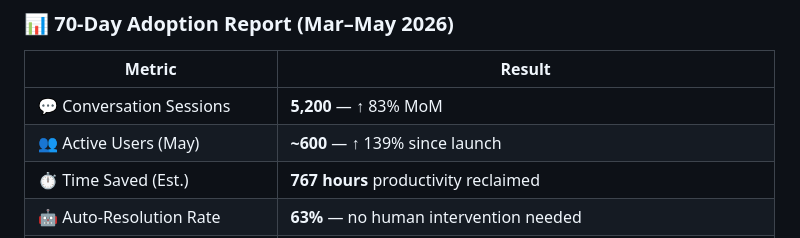
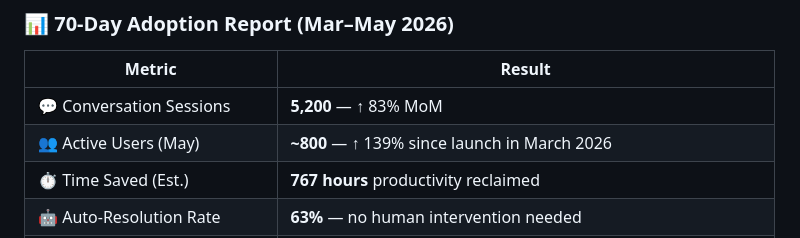
Before and after one commit to mayapath/mayankpathak, a Markdown page: README.md, the part around the change. Drawn GitHub-style.

```diff
--- a/README.md
+++ b/README.md
@@ -33,7 +33,7 @@ EDISENSE is the AI platform I designed and deployed from the ground up — an al
 |Metric                    |Result                                                               |
 |--------------------------|---------------------------------------------------------------------|
 |💬 Conversation Sessions   |**5,200** — ↑ 83% MoM                                                |
-|👥 Active Users (May)      |**~600** — ↑ 139% since launch                                       |
+|👥 Active Users (May)      |**~800** — ↑ 139% since launch in March 2026                                       |
 |⏱️ Time Saved (Est.)       |**767 hours** productivity reclaimed                                 |
 |🤖 Auto-Resolution Rate    |**63%** — no human intervention needed                               |
 |📈 Engagement Rate         |**53%** — sustained above-benchmark                                  |
```
